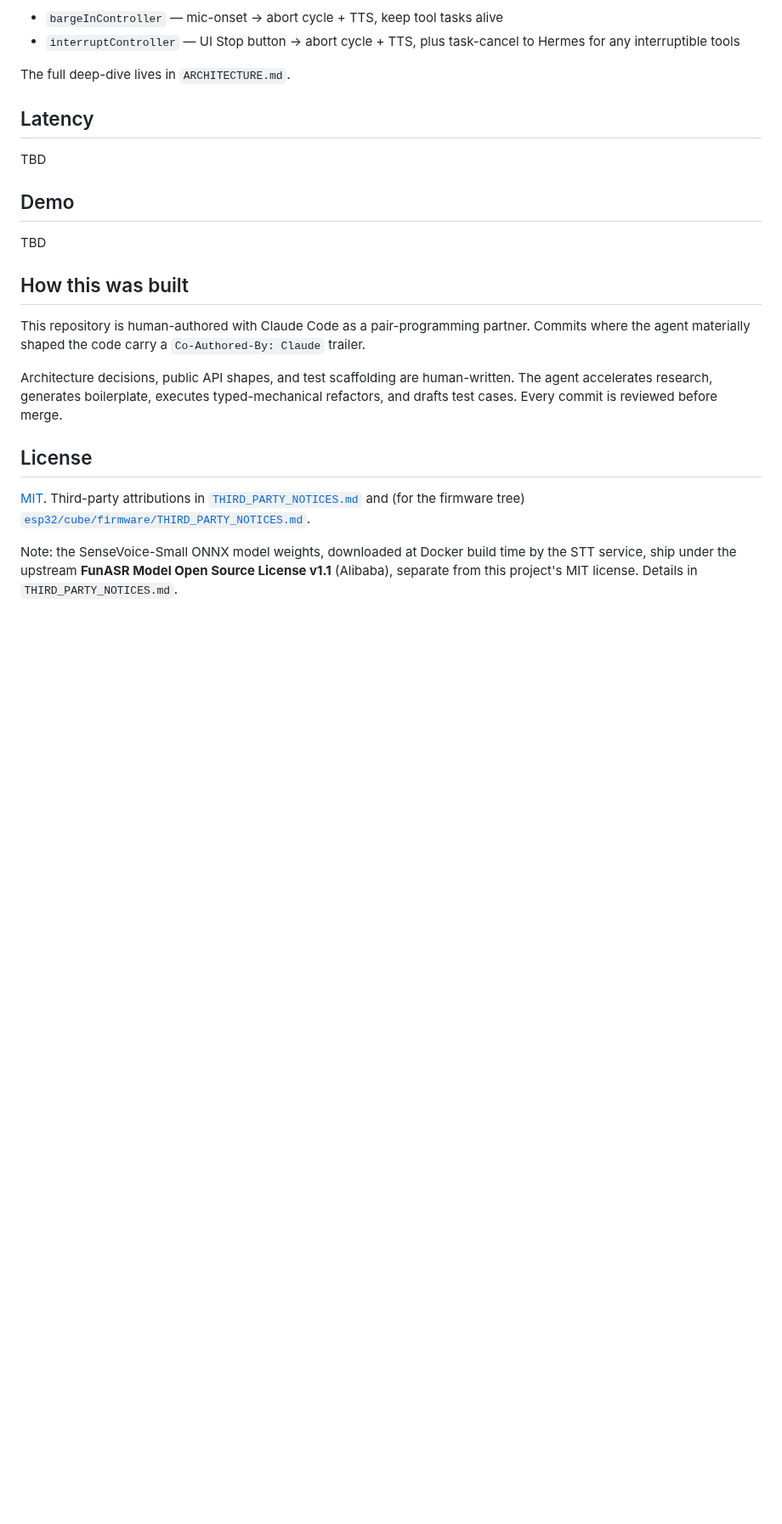
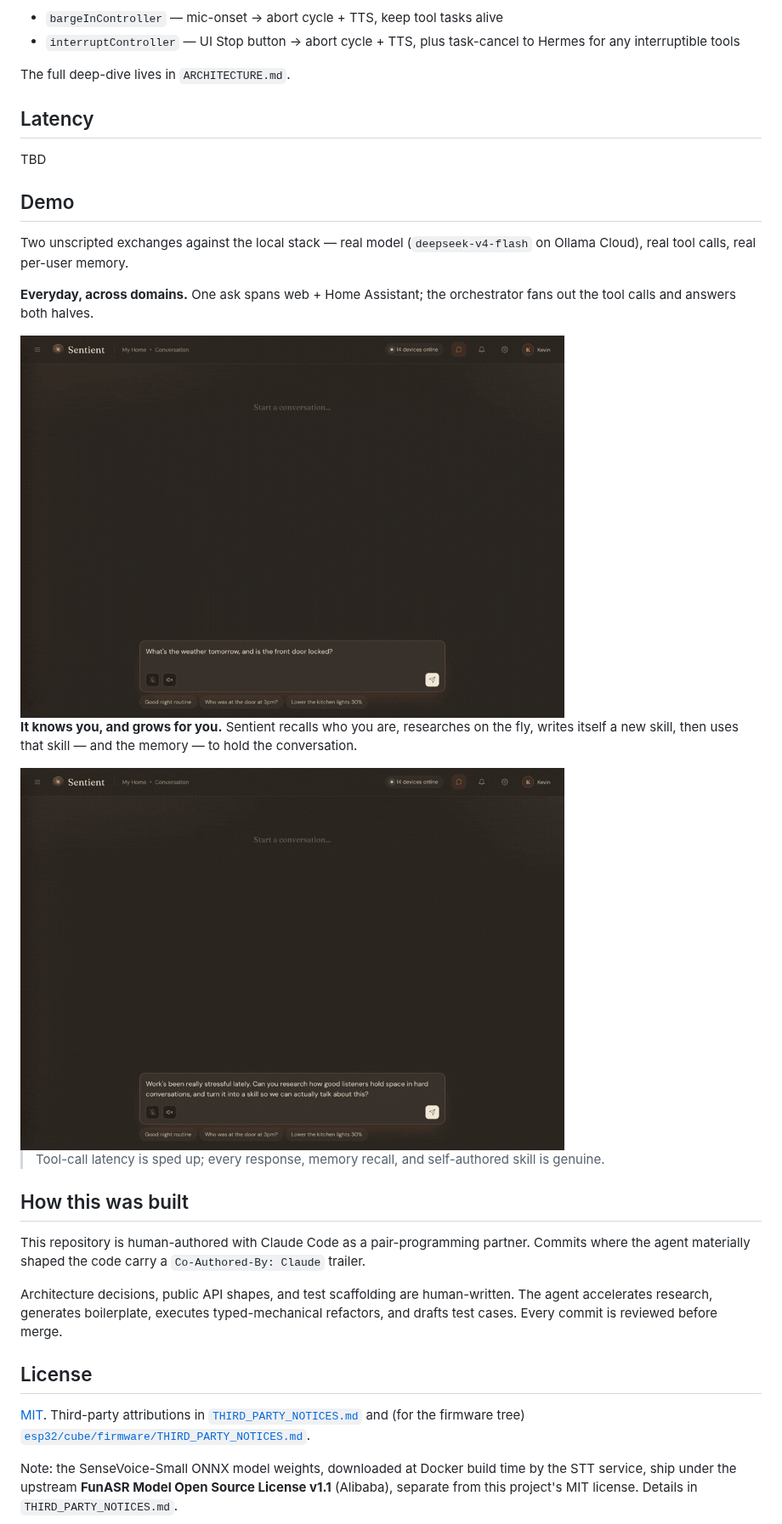
Before and after one commit to dev32-io/sentient, a Markdown page: README.md, the part around the change. Shown at 85% size. Drawn GitHub-style; pictures changed too: docs/media/clip1.gif (added), docs/media/clip2.gif (added); blank space fills up the shorter version.

Commit message:
docs: add demo GIFs to README
Two unscripted local-stack clips: multi-domain tool orchestration, and
research-to-self-authored-skill with per-user memory recall. Captured via
Playwright, stitched with gifski/ffmpeg, optimized with gifsicle (400K total).

Co-Authored-By: Claude Opus 4.8 (1M context) <noreply@anthropic.com>

```diff
--- a/README.md
+++ b/README.md
@@ -263,7 +263,22 @@ protocol runs. Until then, the rough working budget is:
 
 ## Demo
 
-TBD
+Two unscripted exchanges against the local stack — real model
+(`deepseek-v4-flash` on Ollama Cloud), real tool calls, real per-user memory.
+
+**Everyday, across domains.** One ask spans web + Home Assistant; the
+orchestrator fans out the tool calls and answers both halves.
+
+<img src="docs/media/clip1.gif" width="640" alt="Sentient answers a weather + front-door-lock question with parallel Home Assistant tool calls">
+
+**It knows you, and grows for you.** Sentient recalls who you are, researches
+on the fly, writes itself a new skill, then uses that skill — and the memory —
+to hold the conversation.
+
+<img src="docs/media/clip2.gif" width="640" alt="Sentient researches active listening, authors a holding-space skill, then applies it and recalls the user across follow-up turns">
+
+> Tool-call latency is sped up; every response, memory recall, and
+> self-authored skill is genuine.
 
 ## How this was built
 
```
